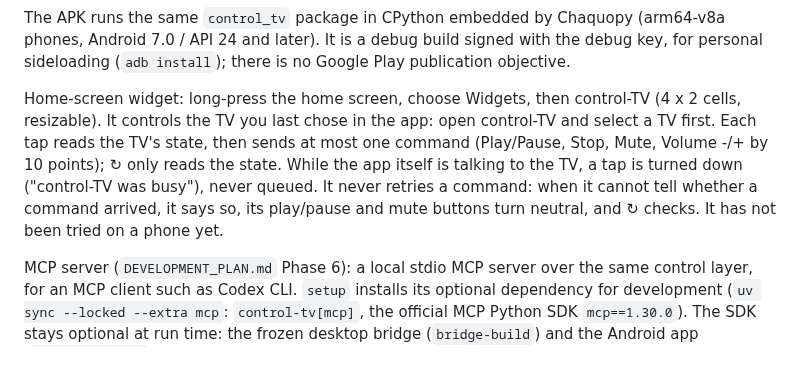
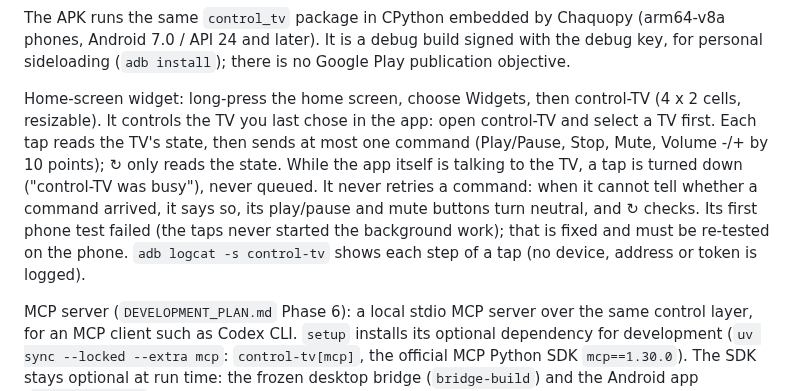
Before and after one commit to guillaumeboileaupro/control-TV, a Markdown page: README.md, the part around the change. Rendered like a GitHub page; blank space fills up the shorter version.

```diff
--- a/README.md
+++ b/README.md
@@ -88,7 +88,7 @@ python3 packaging/android_icon.py       # after a logo change: regenerate the la
 
 The APK runs the same `control_tv` package in CPython embedded by Chaquopy (arm64-v8a phones, Android 7.0 / API 24 and later). It is a debug build signed with the debug key, for personal sideloading (`adb install`); there is no Google Play publication objective.
 
-Home-screen widget: long-press the home screen, choose Widgets, then control-TV (4 x 2 cells, resizable). It controls the TV you last chose in the app: open control-TV and select a TV first. Each tap reads the TV's state, then sends at most one command (Play/Pause, Stop, Mute, Volume -/+ by 10 points); ↻ only reads the state. While the app itself is talking to the TV, a tap is turned down ("control-TV was busy"), never queued. It never retries a command: when it cannot tell whether a command arrived, it says so, its play/pause and mute buttons turn neutral, and ↻ checks. It has not been tried on a phone yet.
+Home-screen widget: long-press the home screen, choose Widgets, then control-TV (4 x 2 cells, resizable). It controls the TV you last chose in the app: open control-TV and select a TV first. Each tap reads the TV's state, then sends at most one command (Play/Pause, Stop, Mute, Volume -/+ by 10 points); ↻ only reads the state. While the app itself is talking to the TV, a tap is turned down ("control-TV was busy"), never queued. It never retries a command: when it cannot tell whether a command arrived, it says so, its play/pause and mute buttons turn neutral, and ↻ checks. Its first phone test failed (the taps never started the background work); that is fixed and must be re-tested on the phone. `adb logcat -s control-tv` shows each step of a tap (no device, address or token is logged).
 
 MCP server (`DEVELOPMENT_PLAN.md` Phase 6): a local stdio MCP server over the same control layer, for an MCP client such as Codex CLI. `setup` installs its optional dependency for development (`uv sync --locked --extra mcp`: `control-tv[mcp]`, the official MCP Python SDK `mcp==1.30.0`). The SDK stays optional at run time: the frozen desktop bridge (`bridge-build`) and the Android app (`android-python`) are built from their own environments without it. The client starts it; for Codex, in `~/.codex/config.toml`:
 
```
Also changed, not shown: ARCHITECTURE.md (+1 -1 lines), DEVELOPMENT_PLAN.md (+7 -5 lines).
